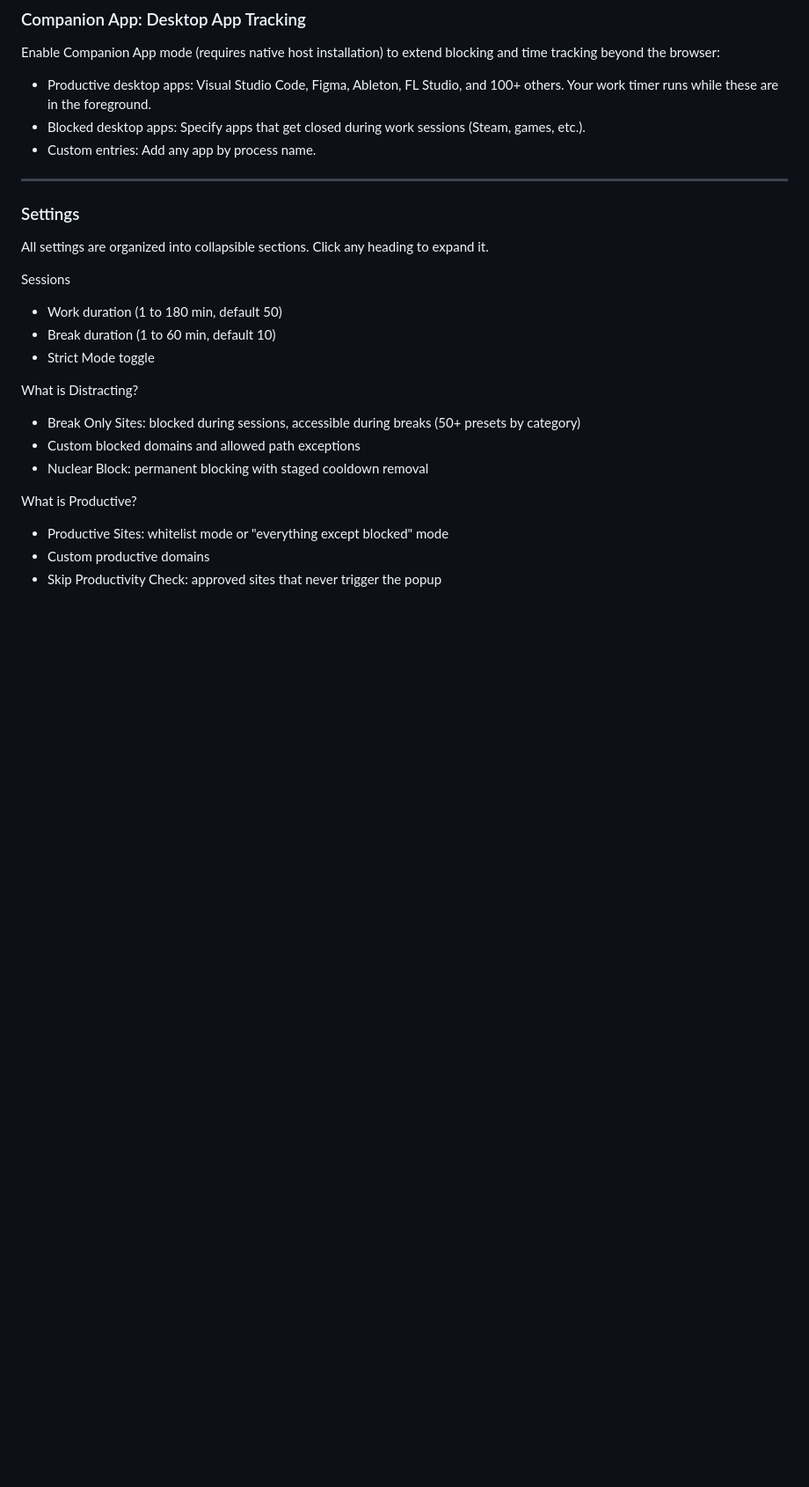
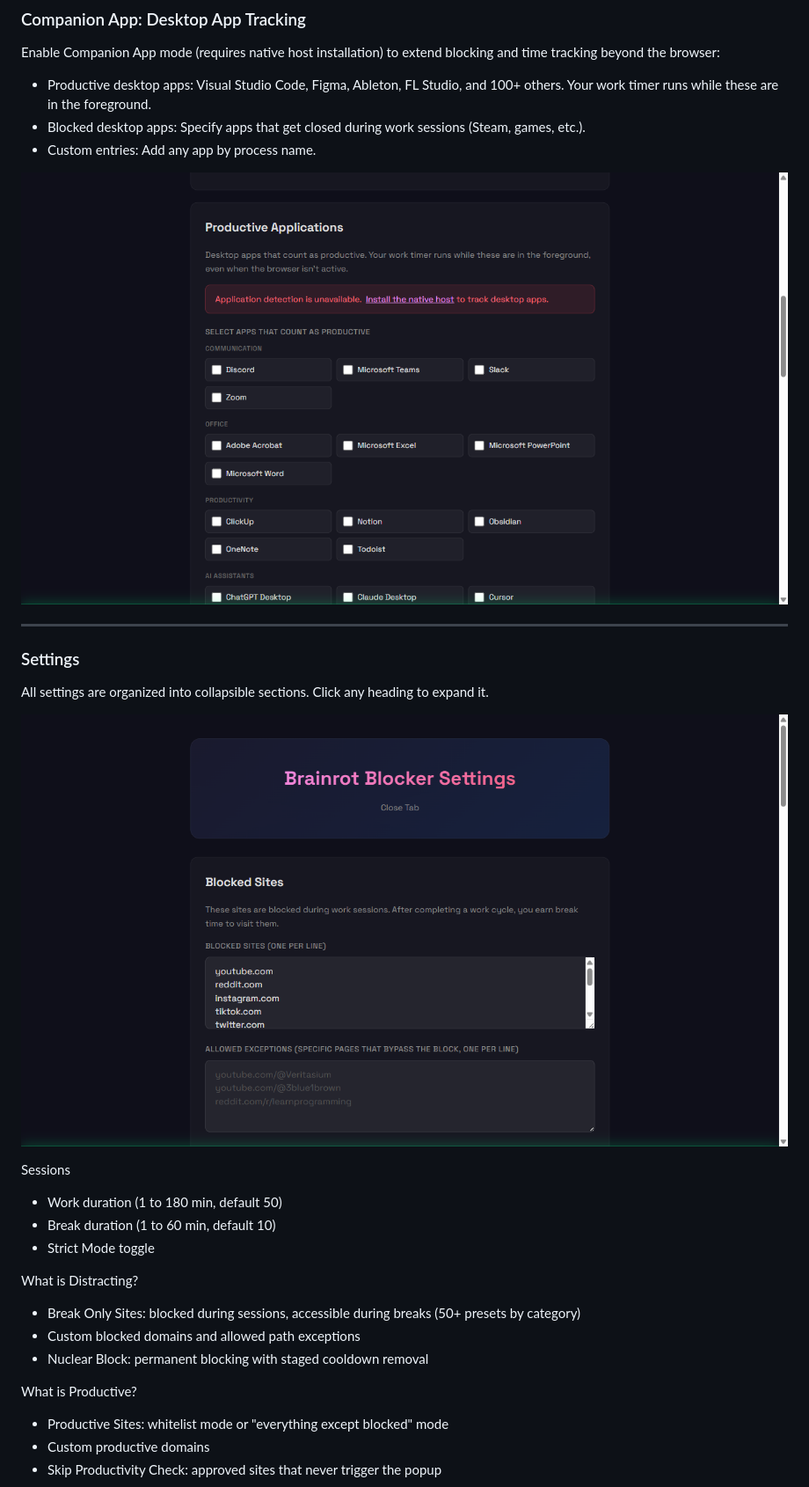
Before and after one commit to jonathan-chamberlin/screentime-blocker, a Markdown page: README.md, the part around the change printed below. Shown: that part at 88% size. GitHub-like rendering; pictures changed too: screenshots_for_readme/settings_productive_apps_screenshot.png (added), screenshots_for_readme/settings_screenshot.png (added); blank space fills up the shorter version.

Commit message:
Add settings screenshots to README: settings overview, productive apps, autosave toast

```diff
--- a/README.md
+++ b/README.md
@@ -93,11 +93,15 @@ Enable Companion App mode (requires native host installation) to extend blocking
 - Blocked desktop apps: Specify apps that get closed during work sessions (Steam, games, etc.).
 - Custom entries: Add any app by process name.
 
+![Productive Applications](screenshots_for_readme/settings_productive_apps_screenshot.png)
+
 ---
 
 ### Settings
 
 All settings are organized into collapsible sections. Click any heading to expand it.
+
+![Settings page](screenshots_for_readme/settings_screenshot.png)
 
 Sessions
 - Work duration (1 to 180 min, default 50)
```
Also changed, not shown: other parts of README.md (+2 -0 lines), screenshots_for_readme/settings_autosave_screenshot.png (added).
